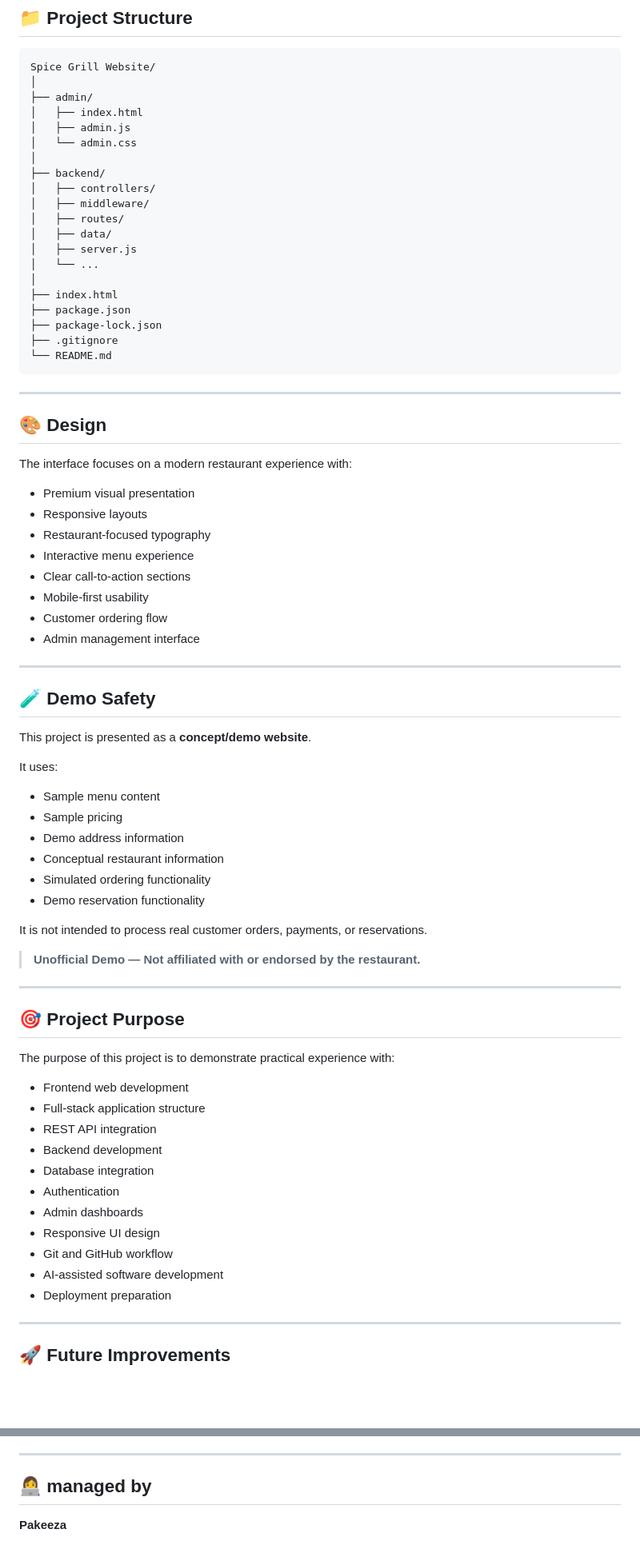
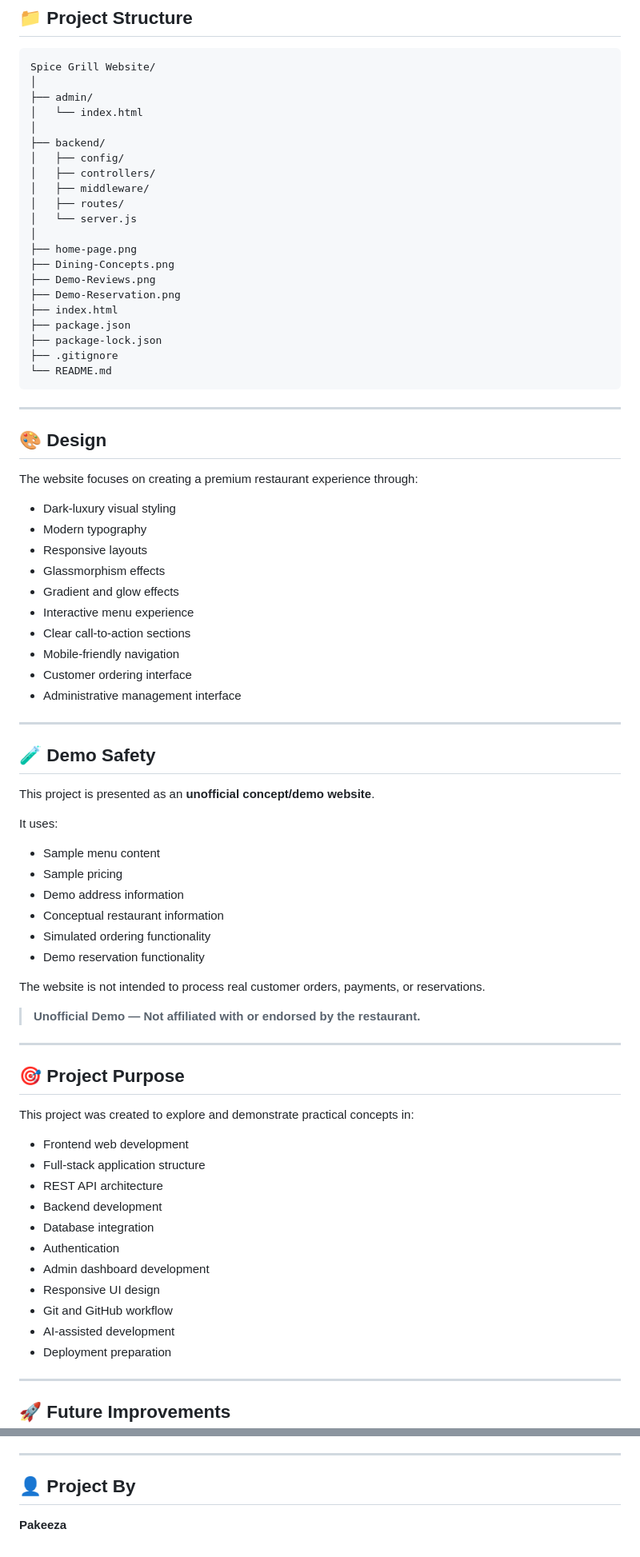
Before and after one commit to maharana3002-del/spicegrill-demo, a Markdown page: README.md, 2 parts joined by grey strips. Shown at 80% size. GitHub-like rendering; blank space fills up the shorter version.

```diff
--- a/README.md
+++ b/README.md
@@ -191,18 +199,19 @@ This project demonstrates an **AI-assisted approach to full-stack web developmen
 Spice Grill Website/
 │
 ├── admin/
-│   ├── index.html
-│   ├── admin.js
-│   └── admin.css
+│   └── index.html
 │
 ├── backend/
+│   ├── config/
 │   ├── controllers/
 │   ├── middleware/
 │   ├── routes/
-│   ├── data/
-│   ├── server.js
-│   └── ...
+│   └── server.js
 │
+├── home-page.png
+├── Dining-Concepts.png
+├── Demo-Reviews.png
+├── Demo-Reservation.png
 ├── index.html
 ├── package.json
 ├── package-lock.json
@@ -214,22 +223,24 @@ Spice Grill Website/
 
 ## 🎨 Design
 
-The interface focuses on a modern restaurant experience with:
+The website focuses on creating a premium restaurant experience through:
 
-- Premium visual presentation
+- Dark-luxury visual styling
+- Modern typography
 - Responsive layouts
-- Restaurant-focused typography
+- Glassmorphism effects
+- Gradient and glow effects
 - Interactive menu experience
 - Clear call-to-action sections
-- Mobile-first usability
-- Customer ordering flow
-- Admin management interface
+- Mobile-friendly navigation
+- Customer ordering interface
+- Administrative management interface
 
 ---
 
 ## 🧪 Demo Safety
 
-This project is presented as a **concept/demo website**.
+This project is presented as an **unofficial concept/demo website**.
 
 It uses:
 
@@ -240,7 +251,7 @@ It uses:
 - Simulated ordering functionality
 - Demo reservation functionality
 
-It is not intended to process real customer orders, payments, or reservations.
+The website is not intended to process real customer orders, payments, or reservations.
 
 > **Unofficial Demo — Not affiliated with or endorsed by the restaurant.**
 
@@ -248,18 +259,18 @@ It is not intended to process real customer orders, payments, or reservations.
 
 ## 🎯 Project Purpose
 
-The purpose of this project is to demonstrate practical experience with:
+This project was created to explore and demonstrate practical concepts in:
 
 - Frontend web development
 - Full-stack application structure
-- REST API integration
+- REST API architecture
 - Backend development
 - Database integration
 - Authentication
-- Admin dashboards
+- Admin dashboard development
 - Responsive UI design
 - Git and GitHub workflow
-- AI-assisted software development
+- AI-assisted development
 - Deployment preparation
 
 ---
@@ -281,6 +292,6 @@ Possible future improvements include:
 
 ---
 
-## 👩‍💻 managed by
+## 👤 Project By
 
 **Pakeeza**
```
Also changed, not shown: other parts of README.md (+47 -39 lines).
